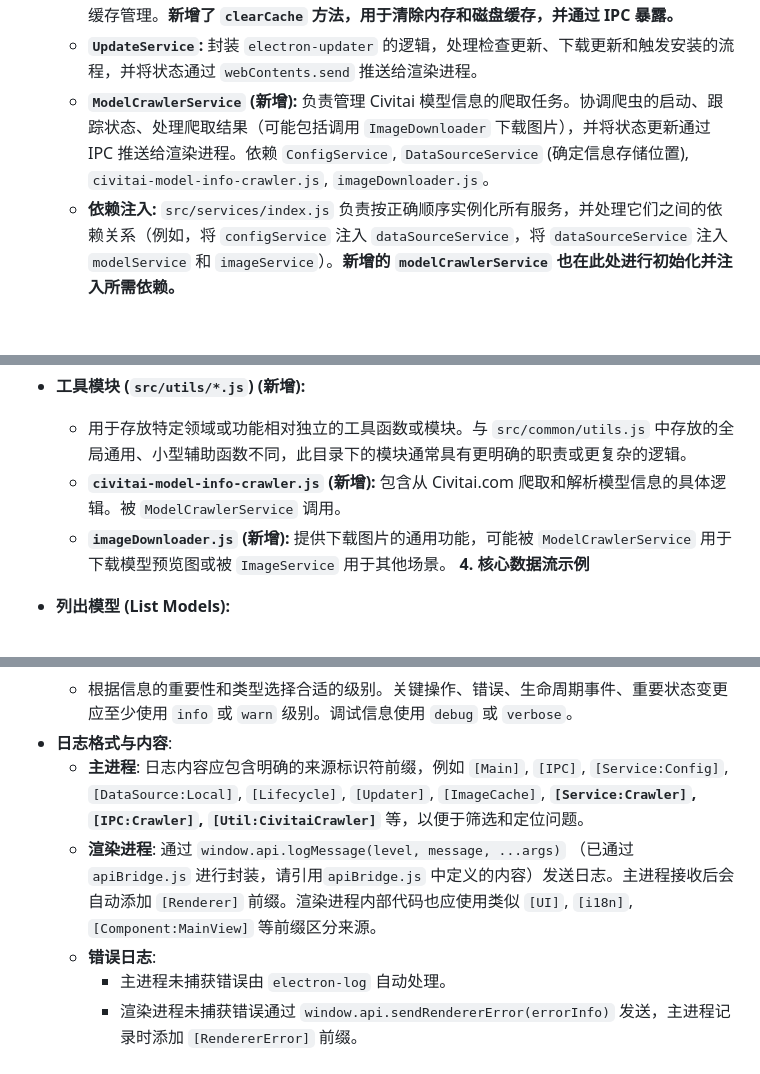
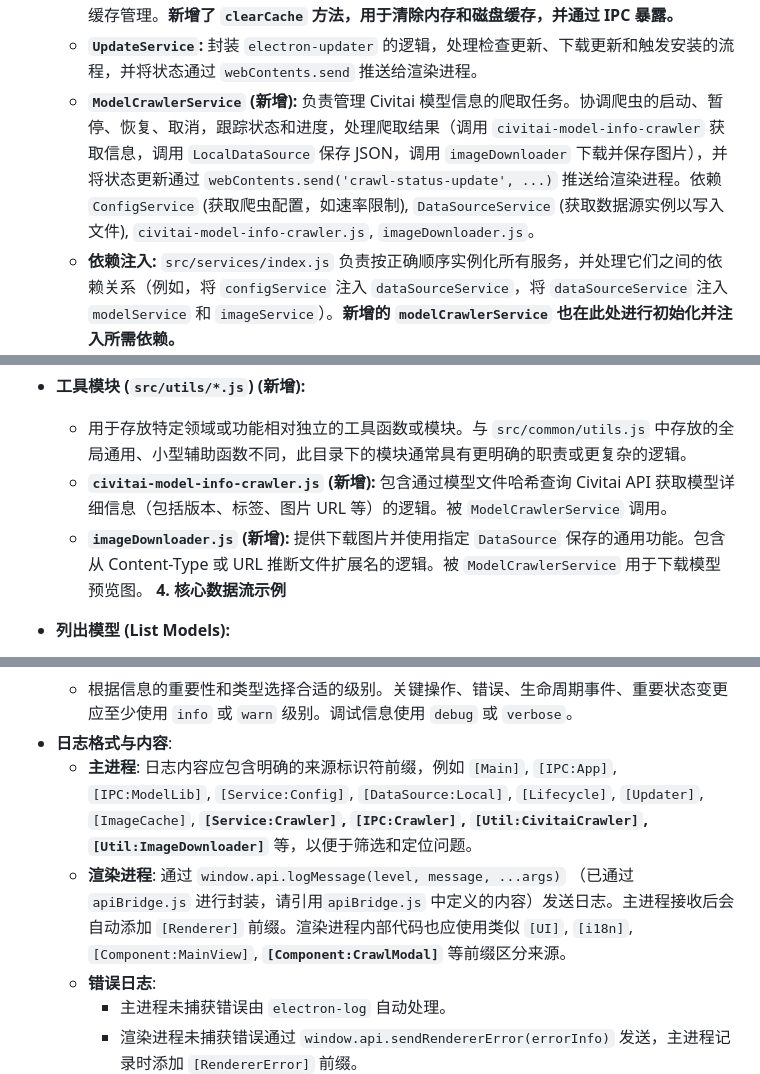
Before and after one commit to Runarry/ModelNest, a Markdown page: doc/架构说明.md, 3 parts joined by grey strips. Rendered like a GitHub page; blank space fills up the shorter version.

```diff
--- a/doc/架构说明.md
+++ b/doc/架构说明.md
@@ -84,7 +84,7 @@ graph LR
     *   **`ModelService`:** 处理模型相关的操作。依赖 `DataSourceService` 获取数据源配置，然后调用 `dataSourceInterface.js` 中的函数来执行实际的数据源交互（列表、读详情、写 JSON）。
     *   **`ImageService`:** 处理模型图片的获取和缓存。依赖 `DataSourceService` 获取数据源配置，调用 `dataSourceInterface.js` 获取原始图片数据，并结合 `src/common/imageCache.js` 进行缓存管理。**新增了 `clearCache` 方法，用于清除内存和磁盘缓存，并通过 IPC 暴露。**
     *   **`UpdateService`:** 封装 `electron-updater` 的逻辑，处理检查更新、下载更新和触发安装的流程，并将状态通过 `webContents.send` 推送给渲染进程。
-    *   **`ModelCrawlerService` (新增):** 负责管理 Civitai 模型信息的爬取任务。协调爬虫的启动、跟踪状态、处理爬取结果（可能包括调用 `ImageDownloader` 下载图片），并将状态更新通过 IPC 推送给渲染进程。依赖 `ConfigService`, `DataSourceService` (确定信息存储位置), `civitai-model-info-crawler.js`, `imageDownloader.js`。
+    *   **`ModelCrawlerService` (新增):** 负责管理 Civitai 模型信息的爬取任务。协调爬虫的启动、暂停、恢复、取消，跟踪状态和进度，处理爬取结果（调用 `civitai-model-info-crawler` 获取信息，调用 `LocalDataSource` 保存 JSON，调用 `imageDownloader` 下载并保存图片），并将状态更新通过 `webContents.send('crawl-status-update', ...)` 推送给渲染进程。依赖 `ConfigService` (获取爬虫配置，如速率限制), `DataSourceService` (获取数据源实例以写入文件), `civitai-model-info-crawler.js`, `imageDownloader.js`。
     *   **依赖注入:** `src/services/index.js` 负责按正确顺序实例化所有服务，并处理它们之间的依赖关系（例如，将 `configService` 注入 `dataSourceService`，将 `dataSourceService` 注入 `modelService` 和 `imageService`）。**新增的 `modelCrawlerService` 也在此处进行初始化并注入所需依赖。**
 
 *   **数据访问层 (`src/data/*.js`)**:
@@ -100,8 +100,8 @@ graph LR
 
 *   **工具模块 (`src/utils/*.js`) (新增):**
     *   用于存放特定领域或功能相对独立的工具函数或模块。与 `src/common/utils.js` 中存放的全局通用、小型辅助函数不同，此目录下的模块通常具有更明确的职责或更复杂的逻辑。
-    *   **`civitai-model-info-crawler.js` (新增):** 包含从 Civitai.com 爬取和解析模型信息的具体逻辑。被 `ModelCrawlerService` 调用。
-    *   **`imageDownloader.js` (新增):** 提供下载图片的通用功能，可能被 `ModelCrawlerService` 用于下载模型预览图或被 `ImageService` 用于其他场景。
+    *   **`civitai-model-info-crawler.js` (新增):** 包含通过模型文件哈希查询 Civitai API 获取模型详细信息（包括版本、标签、图片 URL 等）的逻辑。被 `ModelCrawlerService` 调用。
+    *   **`imageDownloader.js` (新增):** 提供下载图片并使用指定 `DataSource` 保存的通用功能。包含从 Content-Type 或 URL 推断文件扩展名的逻辑。被 `ModelCrawlerService` 用于下载模型预览图。
 **4. 核心数据流示例**
 
 *   **列出模型 (List Models):**
@@ -264,8 +323,8 @@ graph LR
     *   遵循 `electron-log` 的标准级别: `error`, `warn`, `info`, `verbose`, `debug`, `silly`。
     *   根据信息的重要性和类型选择合适的级别。关键操作、错误、生命周期事件、重要状态变更应至少使用 `info` 或 `warn` 级别。调试信息使用 `debug` 或 `verbose`。
 *   **日志格式与内容**:
-    *   **主进程**: 日志内容应包含明确的来源标识符前缀，例如 `[Main]`, `[IPC]`, `[Service:Config]`, `[DataSource:Local]`, `[Lifecycle]`, `[Updater]`, `[ImageCache]`, **`[Service:Crawler]`, `[IPC:Crawler]`, `[Util:CivitaiCrawler]`** 等，以便于筛选和定位问题。
-    *   **渲染进程**: 通过 `window.api.logMessage(level, message, ...args)` （已通过`apiBridge.js` 进行封装，请引用`apiBridge.js` 中定义的内容）发送日志。主进程接收后会自动添加 `[Renderer]` 前缀。渲染进程内部代码也应使用类似 `[UI]`, `[i18n]`, `[Component:MainView]` 等前缀区分来源。
+    *   **主进程**: 日志内容应包含明确的来源标识符前缀，例如 `[Main]`, `[IPC:App]`, `[IPC:ModelLib]`, `[Service:Config]`, `[DataSource:Local]`, `[Lifecycle]`, `[Updater]`, `[ImageCache]`, **`[Service:Crawler]`, `[IPC:Crawler]`, `[Util:CivitaiCrawler]`, `[Util:ImageDownloader]`** 等，以便于筛选和定位问题。
+    *   **渲染进程**: 通过 `window.api.logMessage(level, message, ...args)` （已通过`apiBridge.js` 进行封装，请引用`apiBridge.js` 中定义的内容）发送日志。主进程接收后会自动添加 `[Renderer]` 前缀。渲染进程内部代码也应使用类似 `[UI]`, `[i18n]`, `[Component:MainView]`, **`[Component:CrawlModal]`** 等前缀区分来源。
     *   **错误日志**:
         *   主进程未捕获错误由 `electron-log` 自动处理。
         *   渲染进程未捕获错误通过 `window.api.sendRendererError(errorInfo)` 发送，主进程记录时添加 `[RendererError]` 前缀。
```
Also changed, not shown: other parts of doc/架构说明.md (+94 -35 lines).
